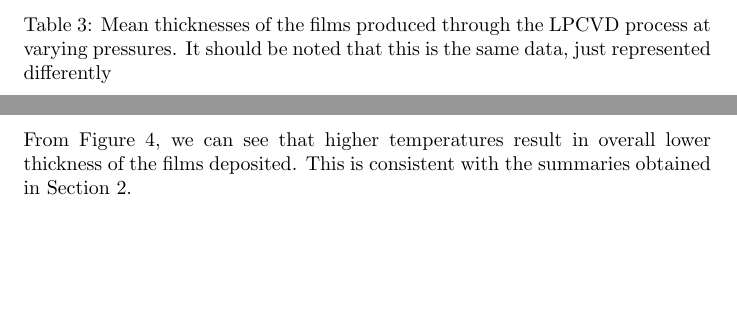
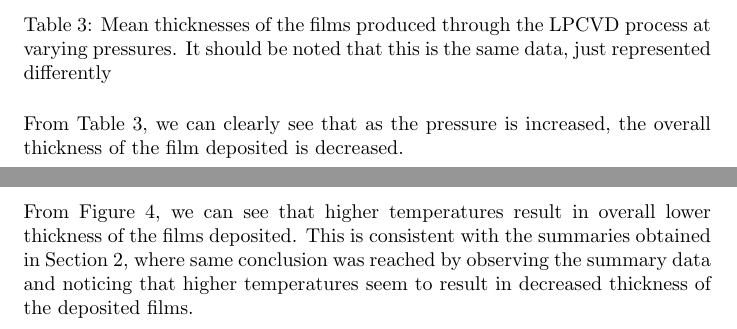
Before and after one commit to Arunscape/Stat-235-Labs, a LaTeX document (Lab1/report.tex): two parts of pages 5 and 6 of 8, joined at a grey line, cut so that both start at the same text, the shorter picture padded with empty space. Compiled offline with pdfLaTeX.

Commit message:
k actually done and printed

```diff
--- a/Lab1/report.tex
+++ b/Lab1/report.tex
@@ -189,6 +189,8 @@ which was reached in Section \ref{Shapes} by visual inspection of the histograms
  \label{pressurestat}
 \end{table}
 
+From Table \ref{pressurestat}, we can clearly see that as the pressure is increased,
+the overall thickness of the film deposited is decreased.
 \section{Relationships}
 
 \subsection{Thickness vs. Temperature}
@@ -202,7 +204,8 @@ which was reached in Section \ref{Shapes} by visual inspection of the histograms
 
 From Figure \ref{thiccvstemp}, we can see that higher temperatures result in
 overall lower thickness of the films deposited. This is consistent with the summaries
-obtained in Section \ref{sec2}.
+obtained in Section \ref{sec2}, where same conclusion was reached by observing the summary data
+and noticing that higher temperatures seem to result in decreased thickness of the deposited films.
 
 \subsection{Thickness vs. Pressure by Temperature}
 
```
Also changed, not shown: Lab1/report.pdf.
